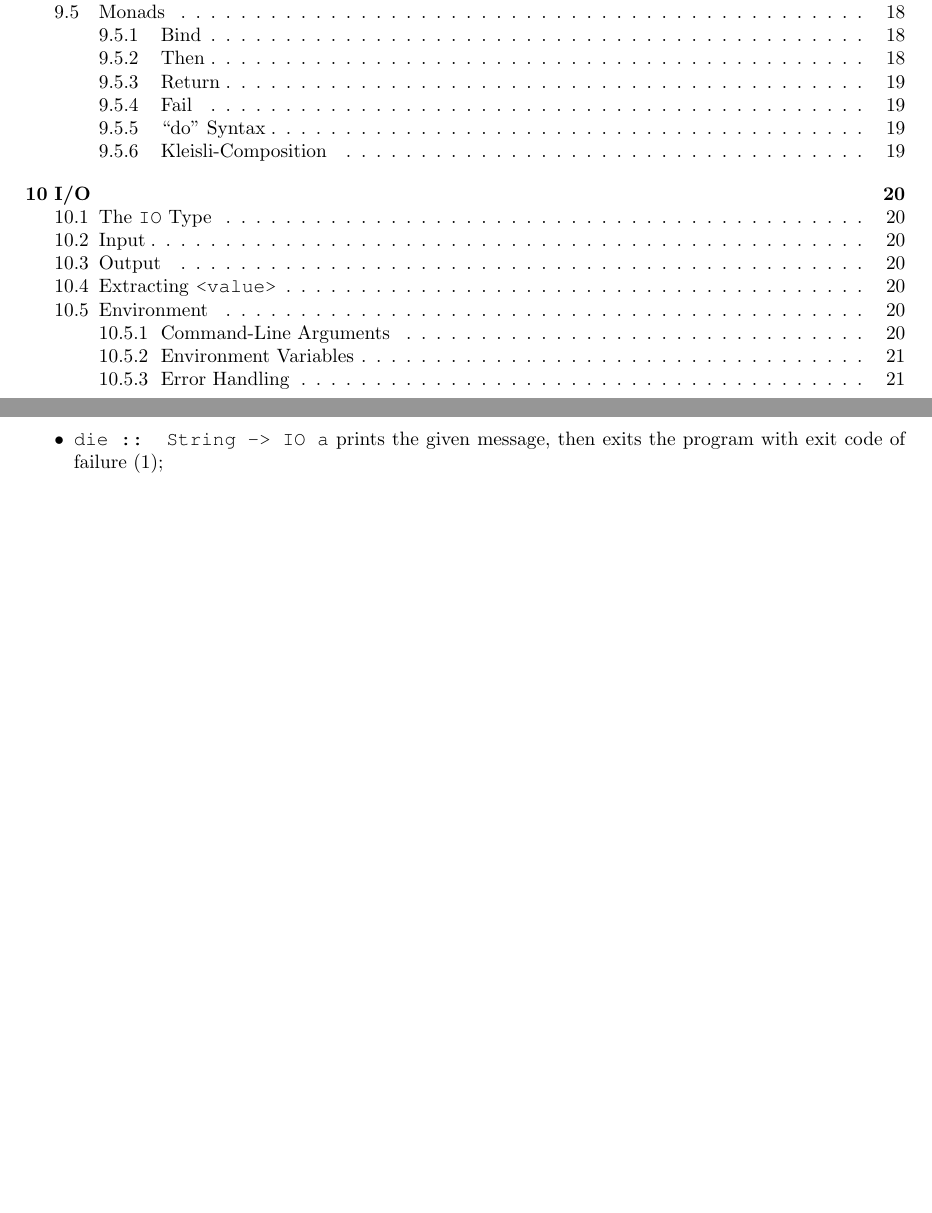
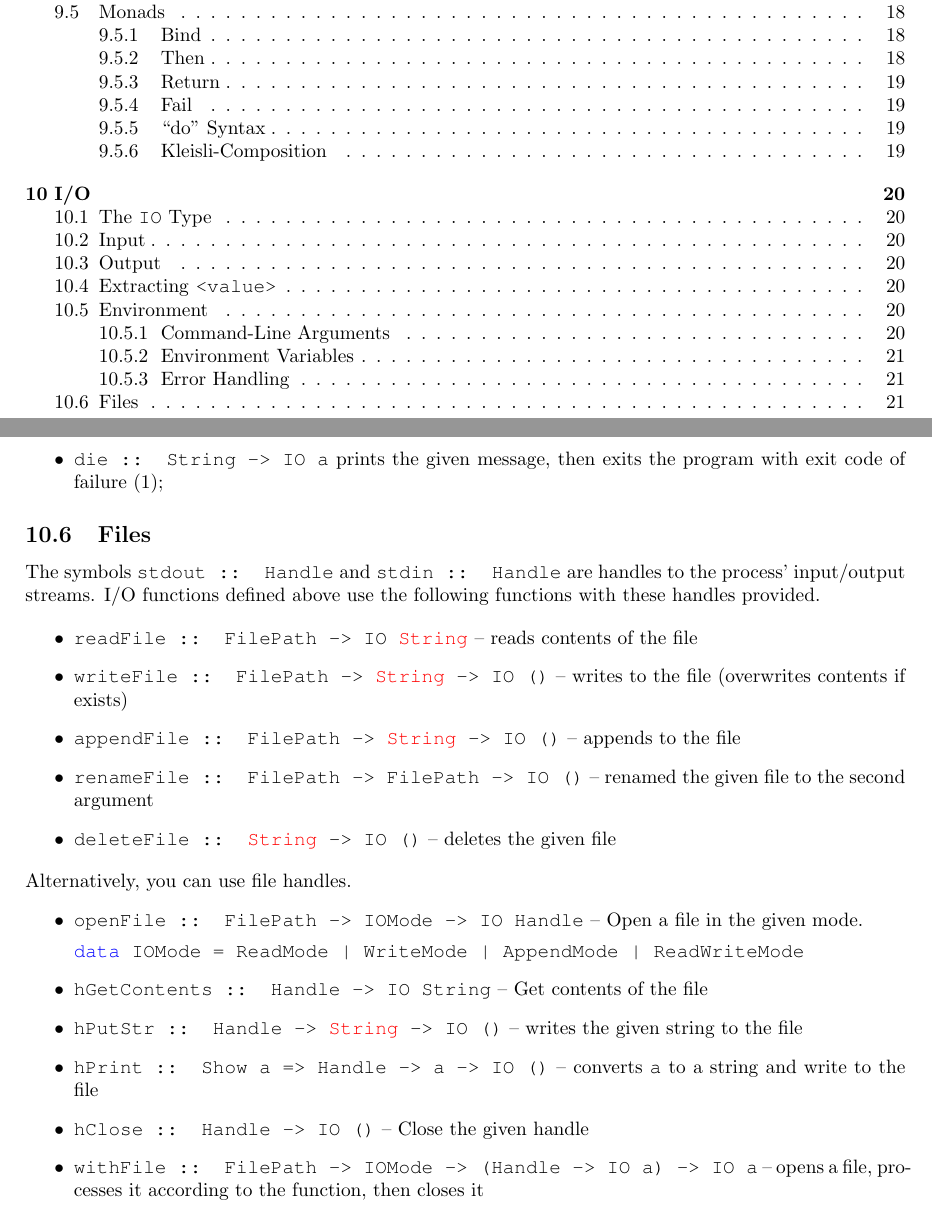
Before and after one commit to triflicacid/haskell-tutorial, a LaTeX document (Haskell.tex, which reads latex/sections/io.tex): two parts of pages 3 and 24 of 24, joined at a grey line, cut so that both start at the same text, the shorter picture padded with empty space. Compiled offline with pdfLaTeX.

Commit message:
IO: Files

```diff
--- a/latex/sections/io.tex
+++ b/latex/sections/io.tex
@@ -70,3 +70,26 @@ Defined in \texttt{System.Exit}
   \item \texttt{exitFailure :: IO a} exits the program with exit code of failure (1);
   \item \texttt{die :: String -> IO a} prints the given message, then exits the program with exit code of failure (1);
 \end{itemize}
+
+\subsection{Files}
+The symbols \texttt{stdout :: Handle} and \texttt{stdin :: Handle} are handles to the process' input/output streams. I/O functions defined above use the following functions with these handles provided.
+
+\begin{itemize}
+  \item \texttt{readFile :: FilePath -> IO \red{String}} -- reads contents of the file
+  \item \texttt{writeFile :: FilePath -> \red{String} -> IO ()} -- writes to the file (overwrites contents if exists)
+  \item \texttt{appendFile :: FilePath -> \red{String} -> IO ()} -- appends to the file
+  \item \texttt{renameFile :: FilePath -> FilePath -> IO ()} -- renamed the given file to the second argument
+  \item \texttt{deleteFile :: \red{String} -> IO ()} -- deletes the given file
+\end{itemize}
+
+Alternatively, you can use file handles.
+\begin{itemize}
+  \item \texttt{openFile :: FilePath -> IOMode -> IO Handle} -- Open a file in the given mode.
+
+  \texttt{\blue{data} IOMode = ReadMode | WriteMode | AppendMode | ReadWriteMode}
+  \item \texttt{hGetContents :: Handle -> IO String} -- Get contents of the file
+  \item \texttt{hPutStr :: Handle -> \red{String} -> IO ()} -- writes the given string to the file
+  \item \texttt{hPrint :: Show a => Handle -> a -> IO ()} -- converts \texttt{a} to a string and write to the file
+  \item \texttt{hClose :: Handle -> IO ()} -- Close the given handle
+  \item \texttt{withFile :: FilePath -> IOMode -> (Handle -> IO a) -> IO a} -- opens a file, processes it according to the function, then closes it
+\end{itemize}
```
Also changed, not shown: Haskell.pdf.
